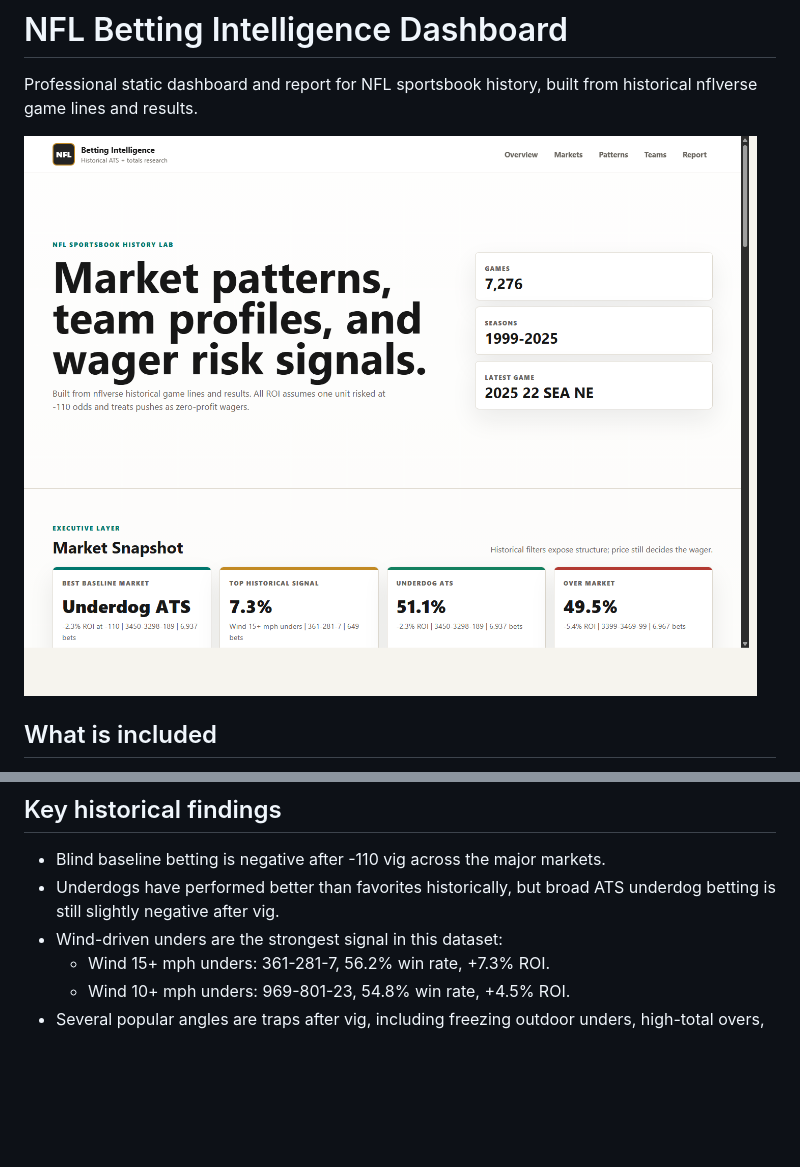
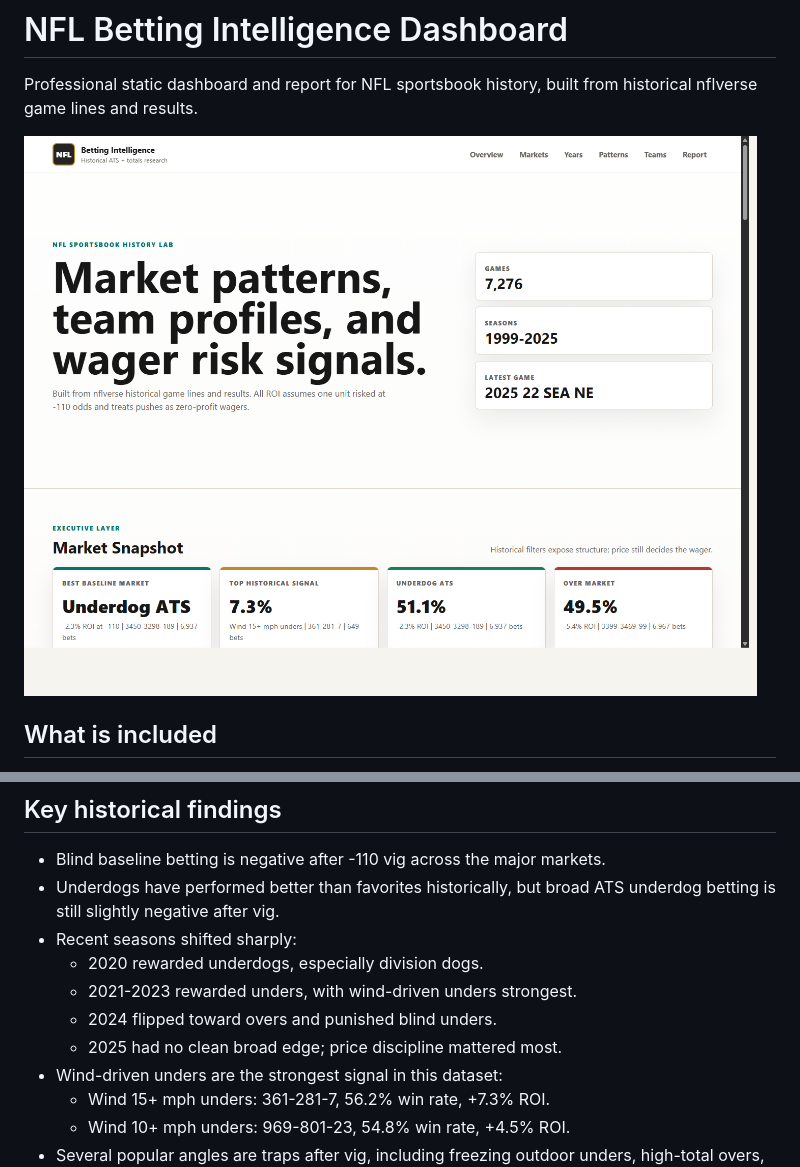
Before and after one commit to hnguyen76/NFL, a Markdown page: README.md, 2 parts joined by grey strips. GitHub-like rendering; pictures changed too: docs/dashboard-preview.png; blank space fills up the shorter version.

Commit message:
Add recent NFL betting season analysis

```diff
--- a/README.md
+++ b/README.md
@@ -19,6 +19,11 @@ historical nflverse game lines and results.
 - Blind baseline betting is negative after -110 vig across the major markets.
 - Underdogs have performed better than favorites historically, but broad ATS
   underdog betting is still slightly negative after vig.
+- Recent seasons shifted sharply:
+  - 2020 rewarded underdogs, especially division dogs.
+  - 2021-2023 rewarded unders, with wind-driven unders strongest.
+  - 2024 flipped toward overs and punished blind unders.
+  - 2025 had no clean broad edge; price discipline mattered most.
 - Wind-driven unders are the strongest signal in this dataset:
   - Wind 15+ mph unders: 361-281-7, 56.2% win rate, +7.3% ROI.
   - Wind 10+ mph unders: 969-801-23, 54.8% win rate, +4.5% ROI.
```
Also changed, not shown: docs/report.md (+80 -0 lines), 5 other files.
